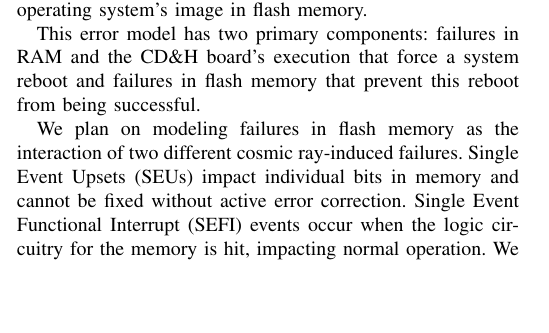
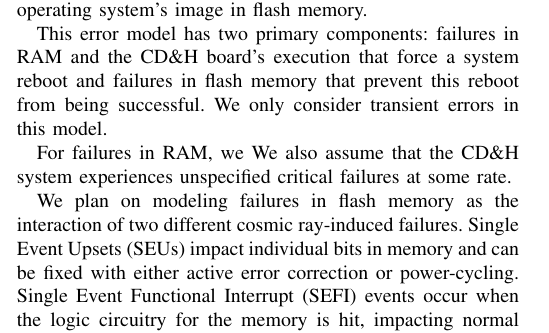
Before and after one commit to zestrada/ece542-cubesat, a LaTeX paper (midterm_report/midterm_report.tex, which reads midterm_report/accomplishments.tex): part of one column of page 1 of 2, cut so that both start at the same text, the shorter picture padded with empty space. Compiled offline with pdfLaTeX.

Commit message:
more accomplishments

```diff
--- a/midterm_report/accomplishments.tex
+++ b/midterm_report/accomplishments.tex
@@ -8,10 +8,13 @@ In order to perform an effective failure analysis of the IlliniSat boot and reco
 
 We consider the IlliniSat system failed if the system's Command and Data Handling (CD\&H) board is unable to resume normal operations after a fault occurs.  The satellite's health monitor already has support for a hardware watchdog timer; if the CD\&H board is unresponsive, it is assumed to have failed and it is rebooted \cite{jagannatha2014command}.  As such, the system is able to tolerate failure of the CD\&H system provided that the CD\&H board is able to boot the operating system and resume normal operation.  In this model, we consider the probability that this recovery process will not succeed due to corruption of the operating system's image in flash memory.
 
-This error model has two primary components: failures in RAM and the CD\&H board's execution that force a system reboot and failures in flash memory that prevent this reboot from being successful.
+This error model has two primary components: failures in RAM and the CD\&H board's execution that force a system reboot and failures in flash memory that prevent this reboot from being successful.  We only consider transient errors in this model.
 
-% TODO: are SEU's transient?
-We plan on modeling failures in flash memory as the interaction of two different cosmic ray-induced failures.  Single Event Upsets (SEUs) impact individual bits in memory and cannot be fixed without active error correction.  Single Event Functional Interrupt (SEFI) events occur when the logic circuitry for the memory is hit, impacting normal operation.  We use the description of SEFIs in \cite{Gerardin2010Present} to guide our model; we assume that the flash memory is unresponsive after an SEFI until the memory is power-cycled.
+For failures in RAM, we   We also assume that the CD\&H system experiences unspecified critical failures at some rate.
+
+We plan on modeling failures in flash memory as the interaction of two different cosmic ray-induced failures.  Single Event Upsets (SEUs) impact individual bits in memory and can be fixed with either active error correction or power-cycling.  Single Event Functional Interrupt (SEFI) events occur when the logic circuitry for the memory is hit, impacting normal operation.  We use the description of SEFIs in \cite{Gerardin2010Present} to guide our model; we assume that the flash memory is unresponsive after an SEFI until the memory is power-cycled.
+
+The literature seems to indicate that neither Single Event Latchup or Total Ionizing Dose \cite{Likar2010Novel, Oldham2008TID} failure modes are likely for the given mission, so they are intentionally omitted here.
 
 \subsubsection{M\"obius Baseline Model}
 
```
